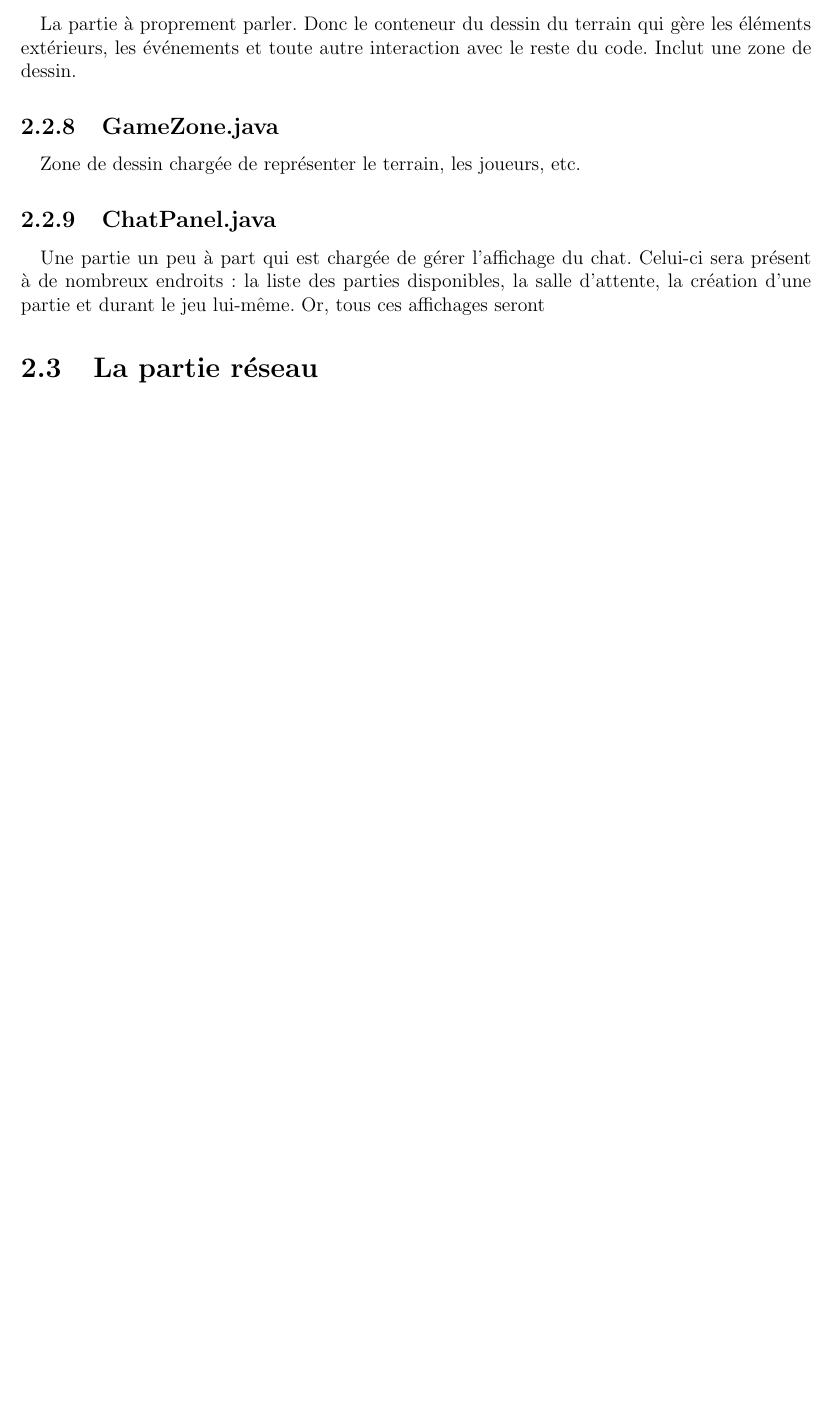
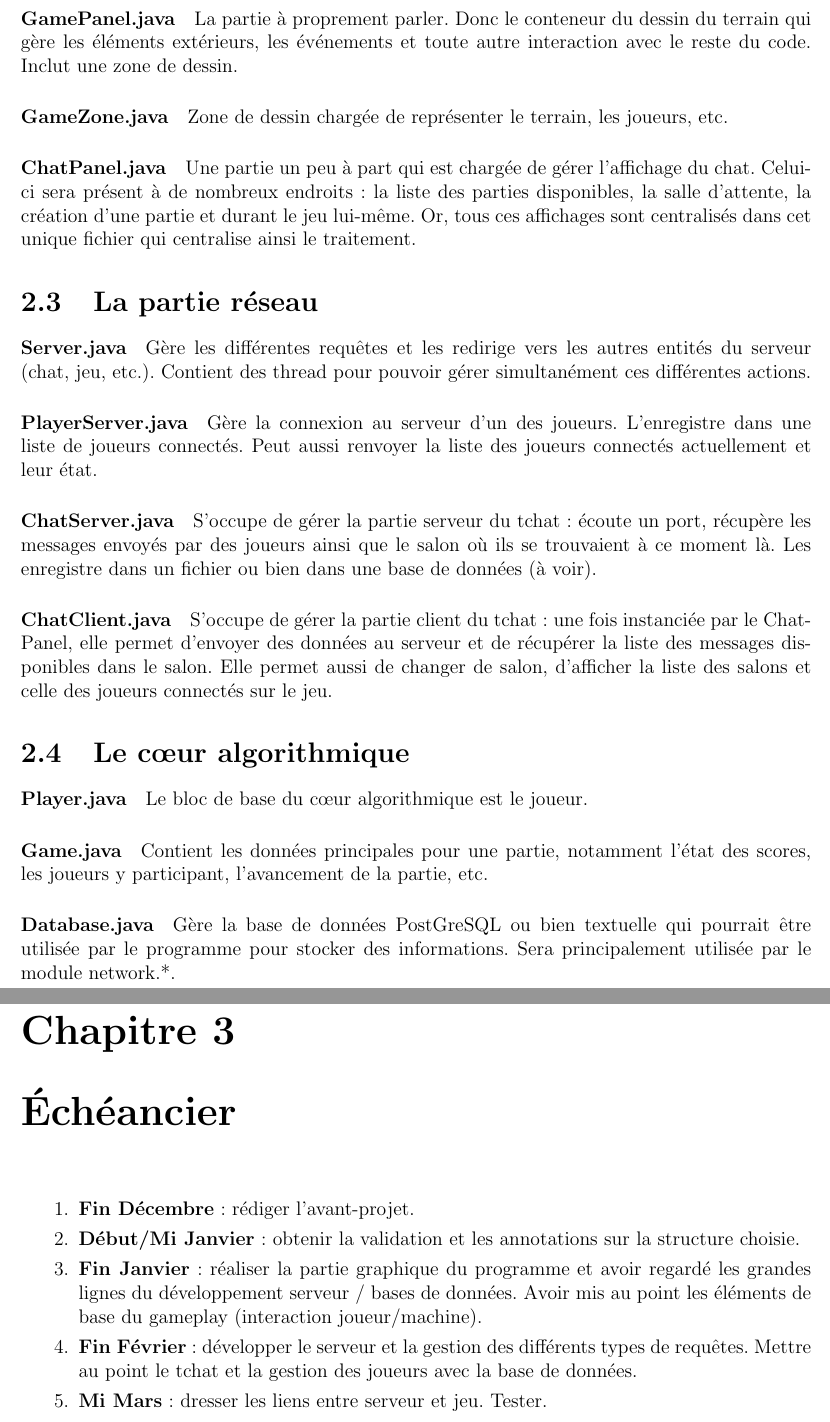
Before and after one commit to giliam/babyfoot, a LaTeX document (documents/avantprojet.tex): part of page 6 of 6 before the commit and two parts of pages 5 and 6 of 6 after it, the two joined at a grey line, cut so that both start at the same text, the shorter picture padded with empty space. Compiled offline with pdfLaTeX.

Commit message:
Fin de l'Avant projet

```diff
--- a/documents/avantprojet.tex
+++ b/documents/avantprojet.tex
@@ -66,13 +91,47 @@ Gère la liste des parties actuellement en recherche de joueurs lorsque l'on che
 Une fois la partie configurée et ouverte, on aboutit dans cette salle d'attente qui attendra que certaines conditions soient réunies pour permettre au jeu d'être commencé. On peut \emph{aussi} y accéder depuis la partie \emph{rejoindre une partie}.
-\subsection{GamePanel.java}
-\paragraph{}
+\paragraph{GamePanel.java}
 La partie à proprement parler. Donc le conteneur du dessin du terrain qui gère les éléments extérieurs, les événements et toute autre interaction avec le reste du code. Inclut une zone de dessin.
-\subsection{GameZone.java}
-\paragraph{}
+\paragraph{GameZone.java}
 Zone de dessin chargée de représenter le terrain, les joueurs, etc.
-\subsection{ChatPanel.java}
-\paragraph{}
-Une partie un peu à part qui est chargée de gérer l'affichage du chat. Celui-ci sera présent à de nombreux endroits : la liste des parties disponibles, la salle d'attente, la création d'une partie et durant le jeu lui-même. Or, tous ces affichages seront
+\paragraph{ChatPanel.java}
+Une partie un peu à part qui est chargée de gérer l'affichage du chat. Celui-ci sera présent à de nombreux endroits : la liste des parties disponibles, la salle d'attente, la création d'une partie et durant le jeu lui-même. Or, tous ces affichages sont centralisés dans cet unique fichier qui centralise ainsi le traitement.
+
+
+%%%%%%%%%%%%%%%%%%%%%%%%%%%%%%%%%%
+%%   ------------------------   %%
+%%%%%%%%%%%%%%%%%%%%%%%%%%%%%%%%%%
 \section{La partie réseau}
+\paragraph{Server.java}
+Gère les différentes requêtes et les redirige vers les autres entités du serveur (chat, jeu, etc.). Contient des thread pour pouvoir gérer simultanément ces différentes actions.
+\paragraph{PlayerServer.java}
+Gère la connexion au serveur d'un des joueurs. L'enregistre dans une liste de joueurs connectés. Peut aussi renvoyer la liste des joueurs connectés actuellement et leur état.
+\paragraph{ChatServer.java}
+S'occupe de gérer la partie serveur du tchat : écoute un port, récupère les messages envoyés par des joueurs ainsi que le salon où ils se trouvaient à ce moment là. Les enregistre dans un fichier ou bien dans une base de données (à voir).
+\paragraph{ChatClient.java}
+S'occupe de gérer la partie client du tchat : une fois instanciée par le ChatPanel, elle permet d'envoyer des données au serveur et de récupérer la liste des messages disponibles dans le salon. Elle permet aussi de changer de salon, d'afficher la liste des salons et celle des joueurs connectés sur le jeu.
 
+%%%%%%%%%%%%%%%%%%%%%%%%%%%%%%%%%%
+%%   ------------------------   %%
+%%%%%%%%%%%%%%%%%%%%%%%%%%%%%%%%%%
+\section{Le c\oe{}ur algorithmique}
+\paragraph{Player.java}
+Le bloc de base du c\oe{}ur algorithmique est le joueur.
+\paragraph{Game.java}
+Contient les données principales pour une partie, notamment l'état des scores, les joueurs y participant, l'avancement de la partie, etc.
+\paragraph{Database.java}
+Gère la base de données PostGreSQL ou bien textuelle qui pourrait être utilisée par le programme pour stocker des informations. Sera principalement utilisée par le module network.*.
+
+%%%%%%%%%%%%%%%%%%%%%%%%%%%%%%%%%%
+%%                              %%
+%%   ------------------------   %%
+%%                              %%
+%%%%%%%%%%%%%%%%%%%%%%%%%%%%%%%%%%
+\chapter{Échéancier}
+\begin{enumerate}
+    \item \textbf{Fin Décembre} : rédiger l'avant-projet.
+    \item \textbf{Début/Mi Janvier} : obtenir la validation et les annotations sur la structure choisie.
+    \item \textbf{Fin Janvier} : réaliser la partie graphique du programme et avoir regardé les grandes lignes du développement serveur / bases de données. Avoir mis au point les éléments de base du gameplay (interaction joueur/machine).
+    \item \textbf{Fin Février} : développer le serveur et la gestion des différents types de requêtes. Mettre au point le tchat et la gestion des joueurs avec la base de données.
+    \item \textbf{Mi Mars} : dresser les liens entre serveur et jeu. Tester.
+\end{enumerate}
 \end{document}
```
Also changed, not shown: documents/avantprojet.pdf, documents/avantprojet.tex (53 more changed lines).
